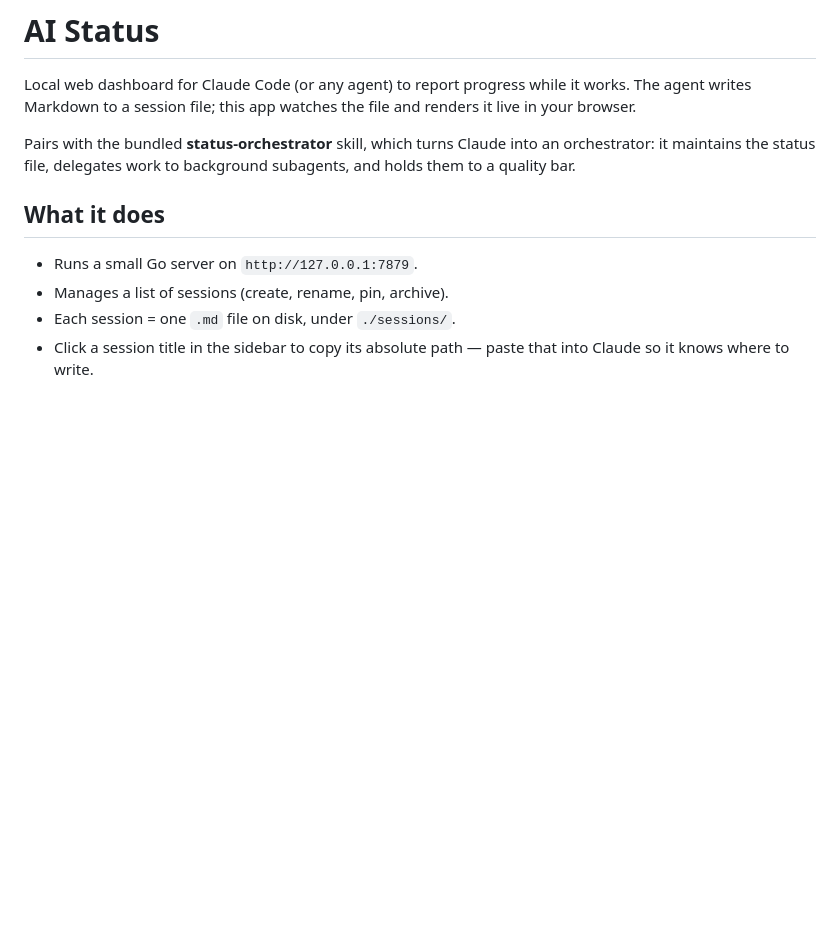
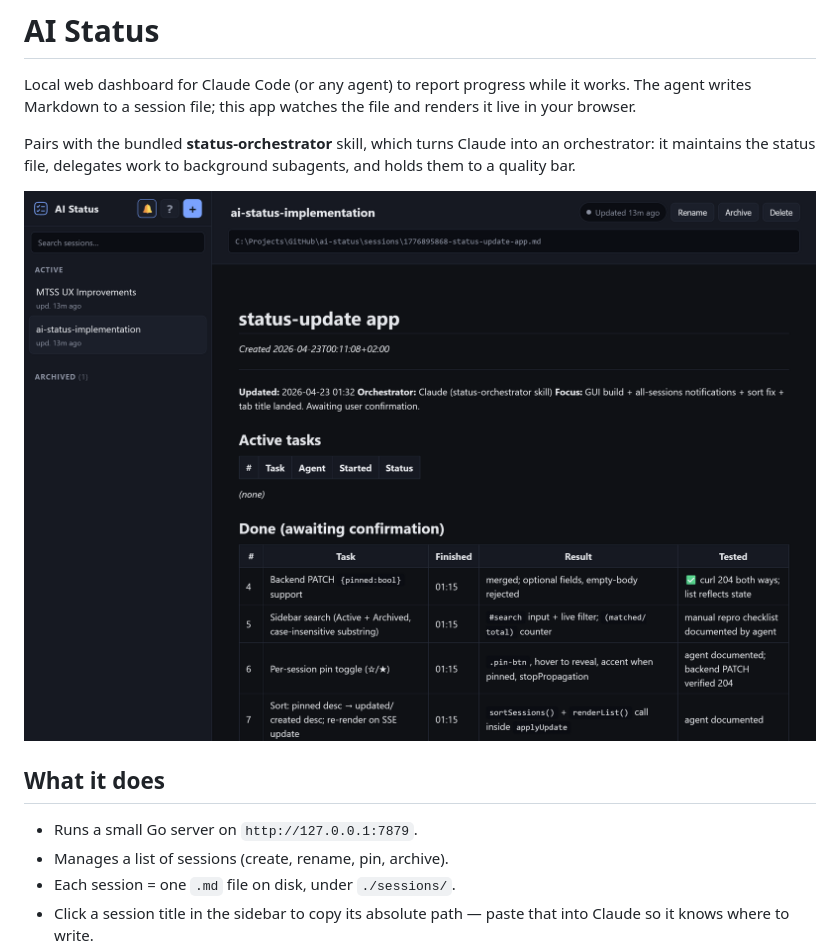
Before and after one commit to jwillmer/ai-status, a Markdown page: README.md, the part around the change. Rendered like a GitHub page; pictures changed too: docs/screenshot.png (added); blank space fills up the shorter version.

Commit message:
docs: add dashboard screenshot to README
Co-Authored-By: Claude Opus 4.7 (1M context) <noreply@anthropic.com>

```diff
--- a/README.md
+++ b/README.md
@@ -3,6 +3,8 @@
 Local web dashboard for Claude Code (or any agent) to report progress while it works. The agent writes Markdown to a session file; this app watches the file and renders it live in your browser.
 
 Pairs with the bundled **status-orchestrator** skill, which turns Claude into an orchestrator: it maintains the status file, delegates work to background subagents, and holds them to a quality bar.
+
+![AI Status dashboard](docs/screenshot.png)
 
 ## What it does
 
```
